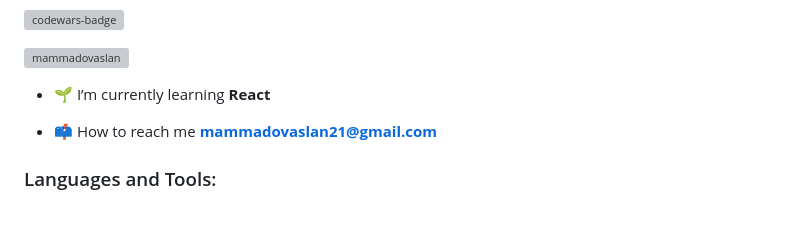
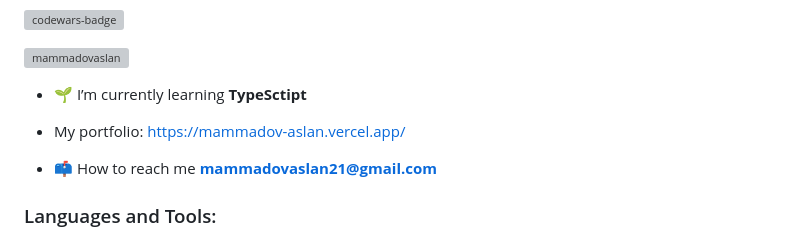
Before and after one commit to MammadovAslan/MammadovAslan, a Markdown page: README.md, the part around the change. Drawn GitHub-style; blank space fills up the shorter version; grey boxes are pictures that could not be loaded.

```diff
--- a/README.md
+++ b/README.md
@@ -5,7 +5,8 @@
 ![codewars-badge](https://www.codewars.com/users/MammadovAslan/badges/large)
 <p align="left"> <img src="https://komarev.com/ghpvc/?username=mammadovaslan&label=Profile%20views&color=0e75b6&style=flat" alt="mammadovaslan" /> </p>
 
-- 🌱 I’m currently learning **React**
+- 🌱 I’m currently learning **TypeSctipt**
+- My portfolio: https://mammadov-aslan.vercel.app/
 
 - 📫 How to reach me **mammadovaslan21@gmail.com**
 <p align="left">
```
